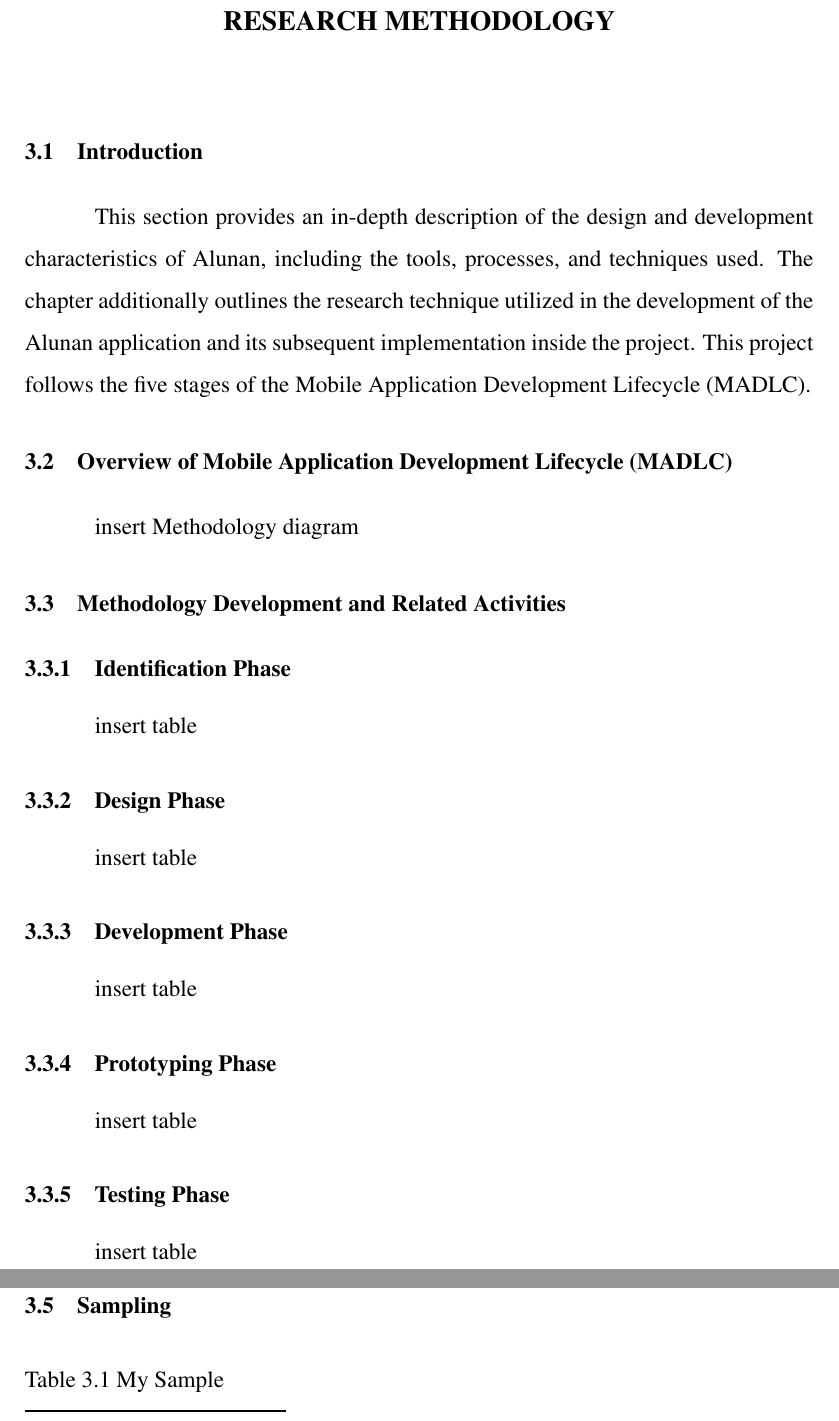
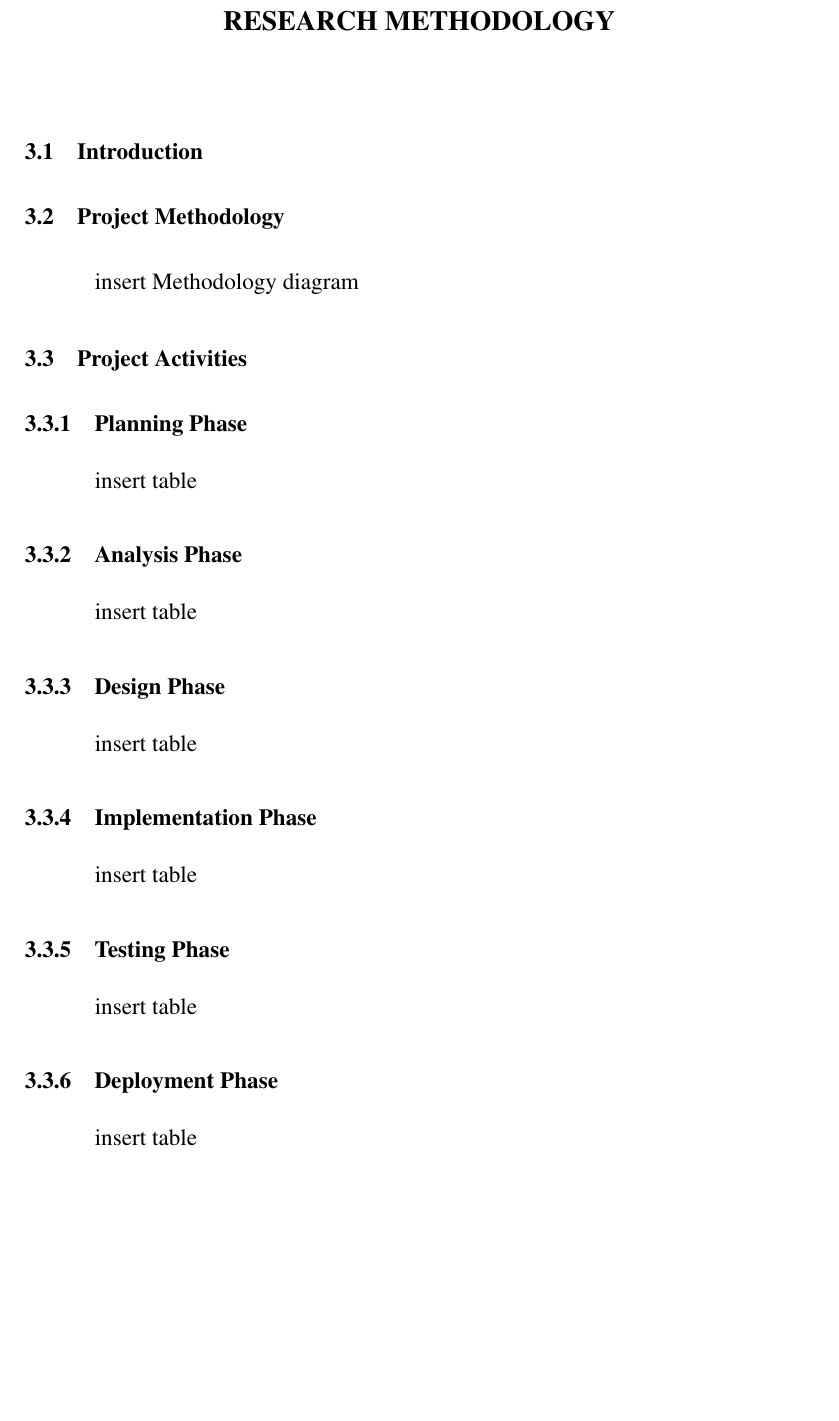
Before and after one commit to antideviant/CSP600, a LaTeX thesis (main.tex, which reads mainmatter/chapMethodology.tex): two parts of pages 73 and 74 of 83 before the commit and part of page 73 of 83 after it, the two joined at a grey line, cut so that both start at the same text, the shorter picture padded with empty space. Compiled offline with pdfLaTeX; a LaTeX package or settings file that is missing is left out.

Commit message:
Revert "CSP600"
This reverts commit 24245ff430bfde8928c74459a08f9e4857caf3ea.

```diff
--- a/mainmatter/chapMethodology.tex
+++ b/mainmatter/chapMethodology.tex
@@ -2,26 +2,28 @@
 \label{ch:method}
 
 \section{Introduction}
-This section provides an in-depth description of the design and development characteristics of Alunan, including the tools, processes, and techniques used. The chapter additionally outlines the research technique utilized in the development of the Alunan application and its subsequent implementation inside the project. This project follows the five stages of the Mobile Application Development Lifecycle (MADLC).
 
-\section{Overview of Mobile Application Development Lifecycle (MADLC)}
+\section{Project Methodology}
 insert Methodology diagram
 
-\section{Methodology Development and Related Activities}
+\section{Project Activities}
 
-\subsection{Identification Phase}
+\subsection{Planning Phase}
+insert table
+
+\subsection{Analysis Phase}
 insert table
 
 \subsection{Design Phase}
 insert table
 
-\subsection{Development Phase}
-insert table
-
-\subsection{Prototyping Phase}
+\subsection{Implementation Phase}
 insert table
 
 \subsection{Testing Phase}
+insert table
+
+\subsection{Deployment Phase}
 insert table
 
 \section{Study Area}
```
Also changed, not shown: 12 other files.
